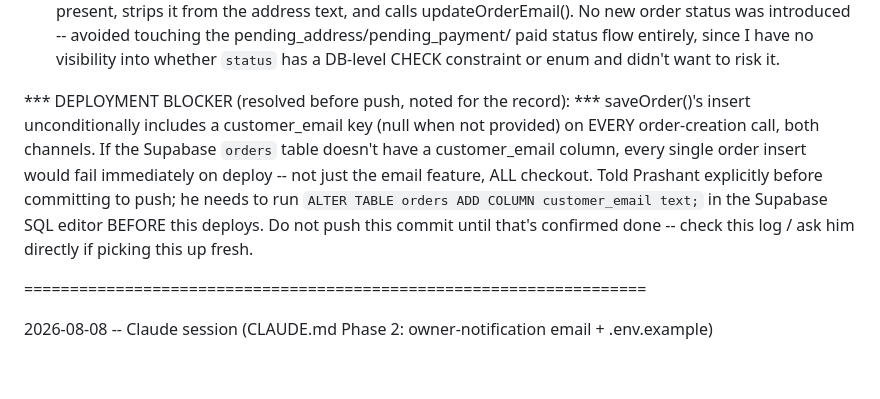
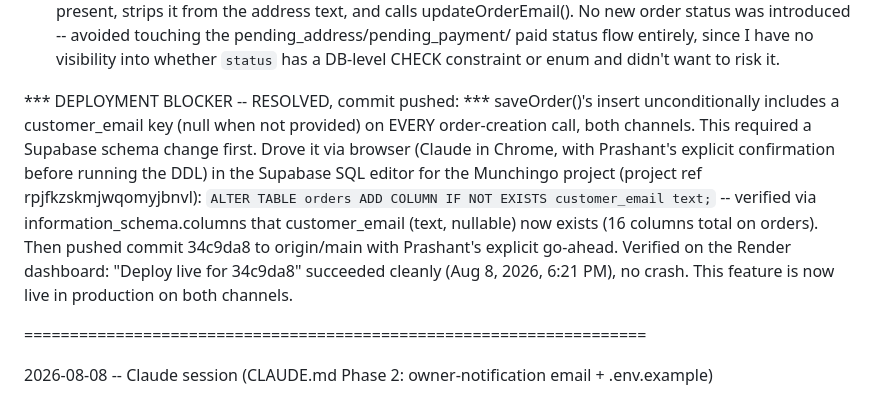
Before and after one commit to pknahata92/munchingo-whatsapp-webhook, a Markdown page: AGENT_LOG.md, the part around the change. Drawn GitHub-style; blank space fills up the shorter version.

Commit message:
docs: close out AGENT_LOG entry — customer email confirmation deployed
Supabase customer_email column confirmed added, commit 34c9da8 pushed
and verified live on Render.

Co-Authored-By: Claude Sonnet 5 <noreply@anthropic.com>

```diff
--- a/AGENT_LOG.md
+++ b/AGENT_LOG.md
@@ -35,15 +35,18 @@ Files changed:
   paid status flow entirely, since I have no visibility into whether `status`
   has a DB-level CHECK constraint or enum and didn't want to risk it.
 
-*** DEPLOYMENT BLOCKER (resolved before push, noted for the record): ***
+*** DEPLOYMENT BLOCKER -- RESOLVED, commit pushed: ***
 saveOrder()'s insert unconditionally includes a customer_email key (null when
-not provided) on EVERY order-creation call, both channels. If the Supabase
-`orders` table doesn't have a customer_email column, every single order
-insert would fail immediately on deploy -- not just the email feature, ALL
-checkout. Told Prashant explicitly before committing to push; he needs to run
-`ALTER TABLE orders ADD COLUMN customer_email text;` in the Supabase SQL
-editor BEFORE this deploys. Do not push this commit until that's confirmed
-done -- check this log / ask him directly if picking this up fresh.
+not provided) on EVERY order-creation call, both channels. This required a
+Supabase schema change first. Drove it via browser (Claude in Chrome, with
+Prashant's explicit confirmation before running the DDL) in the Supabase SQL
+editor for the Munchingo project (project ref rpjfkzskmjwqomyjbnvl):
+`ALTER TABLE orders ADD COLUMN IF NOT EXISTS customer_email text;` -- verified
+via information_schema.columns that customer_email (text, nullable) now
+exists (16 columns total on orders). Then pushed commit 34c9da8 to
+origin/main with Prashant's explicit go-ahead. Verified on the Render
+dashboard: "Deploy live for 34c9da8" succeeded cleanly (Aug 8, 2026, 6:21 PM),
+no crash. This feature is now live in production on both channels.
 
 ====================================================================
 
```
